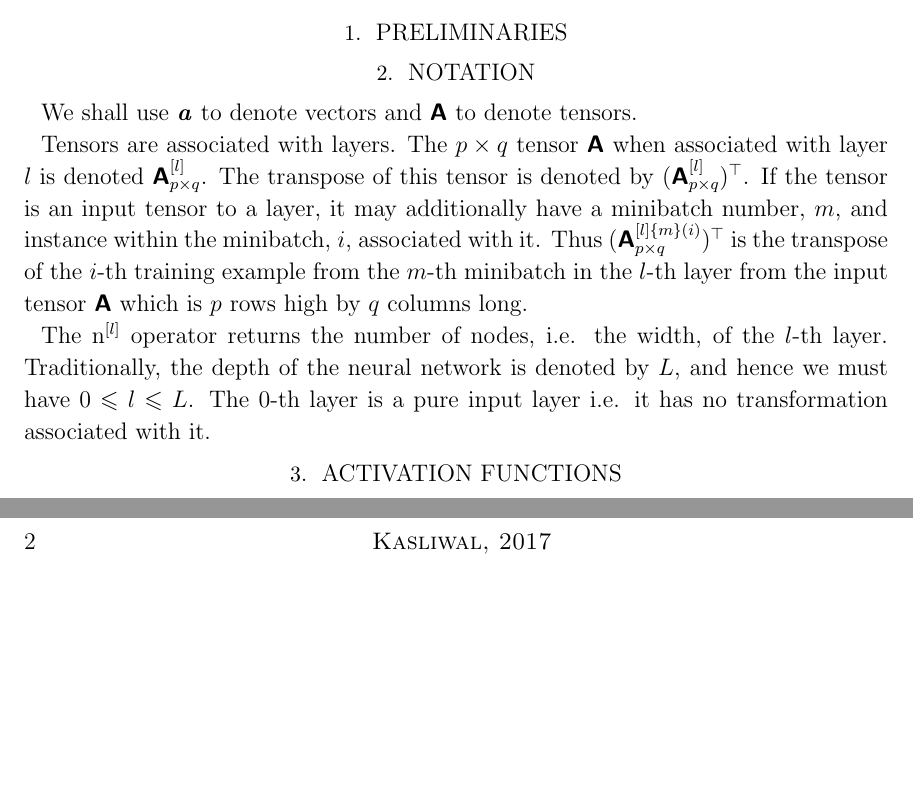
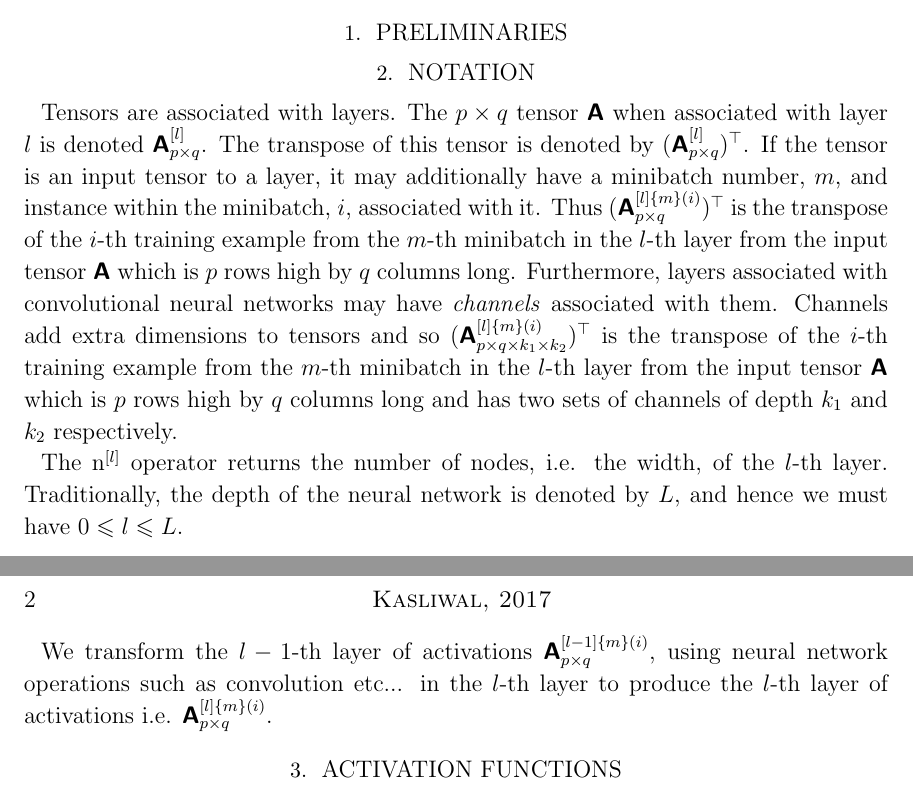
Before and after one commit to AstroVPK/MathematicsofDeepLearning, a LaTeX paper (MathematicsOfDeepLearning.tex): two parts of pages 1 and 2 of 2, joined at a grey line, cut so that both start at the same text, the shorter picture padded with empty space. Compiled offline with pdfLaTeX; an older LaTeX class or package is replaced by its successor.

Commit message:
Minor updates

```diff
--- a/MathematicsOfDeepLearning.tex
+++ b/MathematicsOfDeepLearning.tex
@@ -242,11 +242,13 @@ Deep Learning is a branch of Machine Learning in which `deep' neural networks ar
 
 \section{Notation} \label{sec:notation}
 
-We shall use \mathbfit{a} to denote vectors and \mathbfss{A} to denote tensors.
+%We shall use \mathbfit{a} to denote vectors and \mathbfss{A} to denote tensors.
 
-Tensors are associated with layers. The $p \times q$ tensor $\mathbfss{A}$ when associated with layer $l$ is denoted $\mathbfss{A}_{p \times q}^{[l]}$. The transpose of this tensor is denoted by $(\mathbfss{A}_{p \times q}^{[l]})^{\top}$. If the tensor is an input tensor to a layer, it may additionally have a minibatch number, $m$, and instance within the minibatch, $i$, associated with it. Thus $(\mathbfss{A}_{p \times q}^{[l]\{m\}(i)})^{\top}$ is the transpose of the $i$-th training example from the $m$-th minibatch in the $l$-th layer from the input tensor $\mathbfss{A}$ which is $p$ rows high by $q$ columns long.
+Tensors are associated with layers. The $p \times q$ tensor $\mathbfss{A}$ when associated with layer $l$ is denoted $\mathbfss{A}_{p \times q}^{[l]}$. The transpose of this tensor is denoted by $(\mathbfss{A}_{p \times q}^{[l]})^{\top}$. If the tensor is an input tensor to a layer, it may additionally have a minibatch number, $m$, and instance within the minibatch, $i$, associated with it. Thus $(\mathbfss{A}_{p \times q}^{[l]\{m\}(i)})^{\top}$ is the transpose of the $i$-th training example from the $m$-th minibatch in the $l$-th layer from the input tensor $\mathbfss{A}$ which is $p$ rows high by $q$ columns long. Furthermore, layers associated with convolutional neural networks may have \textit{channels} associated with them. Channels add extra dimensions to tensors and so $(\mathbfss{A}_{p \times q \times k_{1} \times k_{2}}^{[l]\{m\}(i)})^{\top}$ is the transpose of the $i$-th training example from the $m$-th minibatch in the $l$-th layer from the input tensor $\mathbfss{A}$ which is $p$ rows high by $q$ columns long and has two sets of channels of depth $k_{1}$ and $k_{2}$ respectively.
 
-The $\un^{[l]}$ operator returns the number of nodes, i.e. the width, of the $l$-th layer. Traditionally, the depth of the neural network is denoted by $L$, and hence we must have $0 \leq l \leq L$. The $0$-th layer is a pure input layer i.e. it has no transformation associated with it.
+The $\un^{[l]}$ operator returns the number of nodes, i.e. the width, of the $l$-th layer. Traditionally, the depth of the neural network is denoted by $L$, and hence we must have $0 \leq l \leq L$.
+
+We transform the $l-1$-th layer of activations $\mathbfss{A}_{p \times q}^{[l-1]\{m\}(i)}$, using neural network operations such as convolution etc... in the $l$-th layer to produce the $l$-th layer of activations i.e. $\mathbfss{A}_{p \times q}^{[l]\{m\}(i)}$.
 
 \section{Activation Functions} \label{sec:act}
 
```
Also changed, not shown: MathematicsOfDeepLearning.pdf, MathematicsOfDeepLearning.tex (2 more changed lines).
